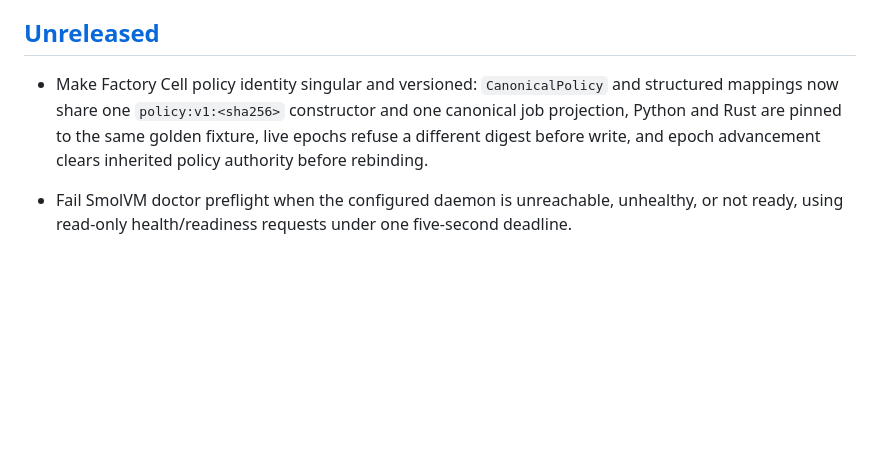
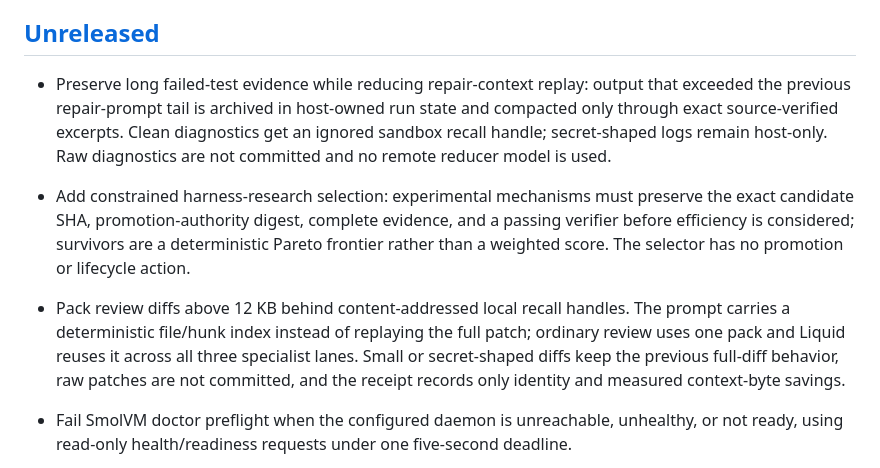
Before and after one commit to zozo123/ariflow-swfactory, a Markdown page: CHANGELOG.md, the part around the change. Drawn GitHub-style; blank space fills up the shorter version.

Commit message:
fanin: port #2299 CHANGELOG.md

```diff
--- a/CHANGELOG.md
+++ b/CHANGELOG.md
@@ -6,10 +6,19 @@ All notable changes to this project will be documented here. The format follows
 
 ## [Unreleased]
 
-- Make Factory Cell policy identity singular and versioned: `CanonicalPolicy` and structured
-  mappings now share one `policy:v1:<sha256>` constructor and one canonical job projection,
-  Python and Rust are pinned to the same golden fixture, live epochs refuse a different digest
-  before write, and epoch advancement clears inherited policy authority before rebinding.
+- Preserve long failed-test evidence while reducing repair-context replay: output that exceeded the
+  previous repair-prompt tail is archived in host-owned run state and compacted only through exact
+  source-verified excerpts. Clean diagnostics get an ignored sandbox recall handle; secret-shaped
+  logs remain host-only. Raw diagnostics are not committed and no remote reducer model is used.
+- Add constrained harness-research selection: experimental mechanisms must preserve the exact
+  candidate SHA, promotion-authority digest, complete evidence, and a passing verifier before
+  efficiency is considered; survivors are a deterministic Pareto frontier rather than a weighted
+  score. The selector has no promotion or lifecycle action.
+- Pack review diffs above 12 KB behind content-addressed local recall handles. The prompt carries a
+  deterministic file/hunk index instead of replaying the full patch; ordinary review uses one pack
+  and Liquid reuses it across all three specialist lanes. Small or secret-shaped diffs keep the
+  previous full-diff behavior, raw patches are not committed, and the receipt records only identity
+  and measured context-byte savings.
 - Fail SmolVM doctor preflight when the configured daemon is unreachable, unhealthy, or not
   ready, using read-only health/readiness requests under one five-second deadline.
 - Rebuild demo source bytecode before tests so rapid same-size fixes cannot reuse stale Python
```
